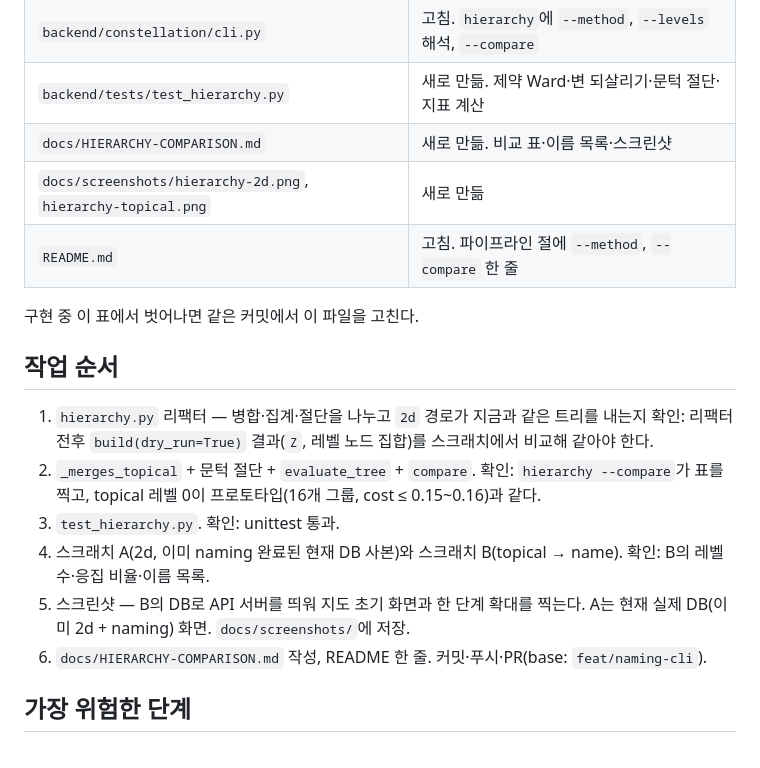
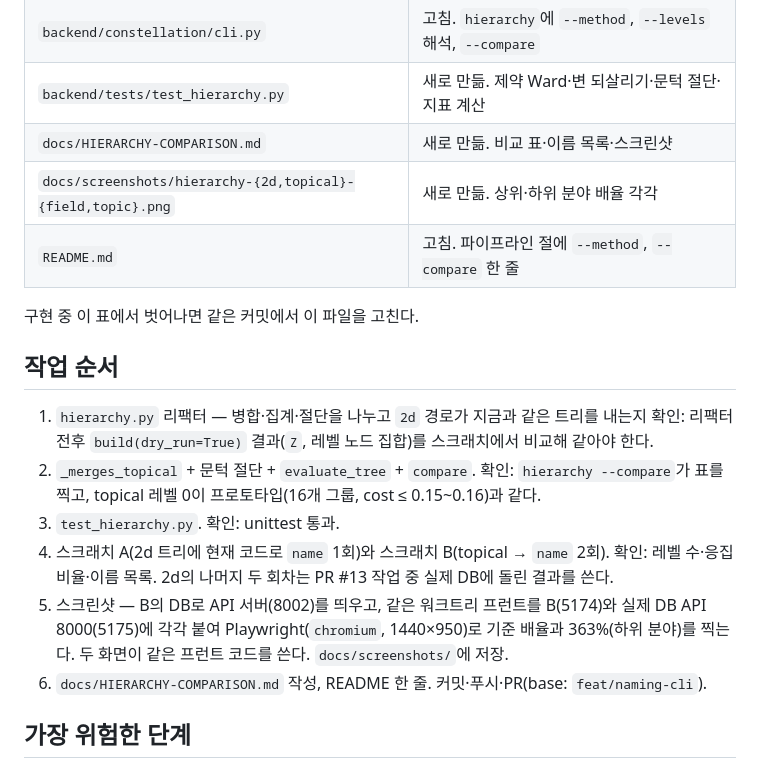
Before and after one commit to Nedian0Brien/Constellation, a Markdown page: .intent/plan_hierarchy-topical.md, the part around the change. Rendered like a GitHub page.

```diff
--- a/.intent/plan_hierarchy-topical.md
+++ b/.intent/plan_hierarchy-topical.md
@@ -18,7 +18,7 @@ date: 2026-09-19
 | `backend/constellation/cli.py` | 고침. `hierarchy`에 `--method`, `--levels` 해석, `--compare` |
 | `backend/tests/test_hierarchy.py` | 새로 만듦. 제약 Ward·변 되살리기·문턱 절단·지표 계산 |
 | `docs/HIERARCHY-COMPARISON.md` | 새로 만듦. 비교 표·이름 목록·스크린샷 |
-| `docs/screenshots/hierarchy-2d.png`, `hierarchy-topical.png` | 새로 만듦 |
+| `docs/screenshots/hierarchy-{2d,topical}-{field,topic}.png` | 새로 만듦. 상위·하위 분야 배율 각각 |
 | `README.md` | 고침. 파이프라인 절에 `--method`, `--compare` 한 줄 |
 
 구현 중 이 표에서 벗어나면 같은 커밋에서 이 파일을 고친다.
@@ -28,8 +28,8 @@ date: 2026-09-19
 1. `hierarchy.py` 리팩터 — 병합·집계·절단을 나누고 `2d` 경로가 지금과 같은 트리를 내는지 확인: 리팩터 전후 `build(dry_run=True)` 결과(`Z`, 레벨 노드 집합)를 스크래치에서 비교해 같아야 한다.
 2. `_merges_topical` + 문턱 절단 + `evaluate_tree` + `compare`. 확인: `hierarchy --compare`가 표를 찍고, topical 레벨 0이 프로토타입(16개 그룹, cost ≤ 0.15~0.16)과 같다.
 3. `test_hierarchy.py`. 확인: unittest 통과.
-4. 스크래치 A(2d, 이미 naming 완료된 현재 DB 사본)와 스크래치 B(topical → name). 확인: B의 레벨 수·응집 비율·이름 목록.
-5. 스크린샷 — B의 DB로 API 서버를 띄워 지도 초기 화면과 한 단계 확대를 찍는다. A는 현재 실제 DB(이미 2d + naming) 화면. `docs/screenshots/`에 저장.
+4. 스크래치 A(2d 트리에 현재 코드로 `name` 1회)와 스크래치 B(topical → `name` 2회). 확인: 레벨 수·응집 비율·이름 목록. 2d의 나머지 두 회차는 PR #13 작업 중 실제 DB에 돌린 결과를 쓴다.
+5. 스크린샷 — B의 DB로 API 서버(8002)를 띄우고, 같은 워크트리 프런트를 B(5174)와 실제 DB API 8000(5175)에 각각 붙여 Playwright(`chromium`, 1440×950)로 기준 배율과 363%(하위 분야)를 찍는다. 두 화면이 같은 프런트 코드를 쓴다. `docs/screenshots/`에 저장.
 6. `docs/HIERARCHY-COMPARISON.md` 작성, README 한 줄. 커밋·푸시·PR(base: `feat/naming-cli`).
 
 ## 가장 위험한 단계
```
Also changed, not shown: docs/HIERARCHY-COMPARISON.md (+10 -10 lines), docs/screenshots/hierarchy-topical-topic.png, 1 other file.
